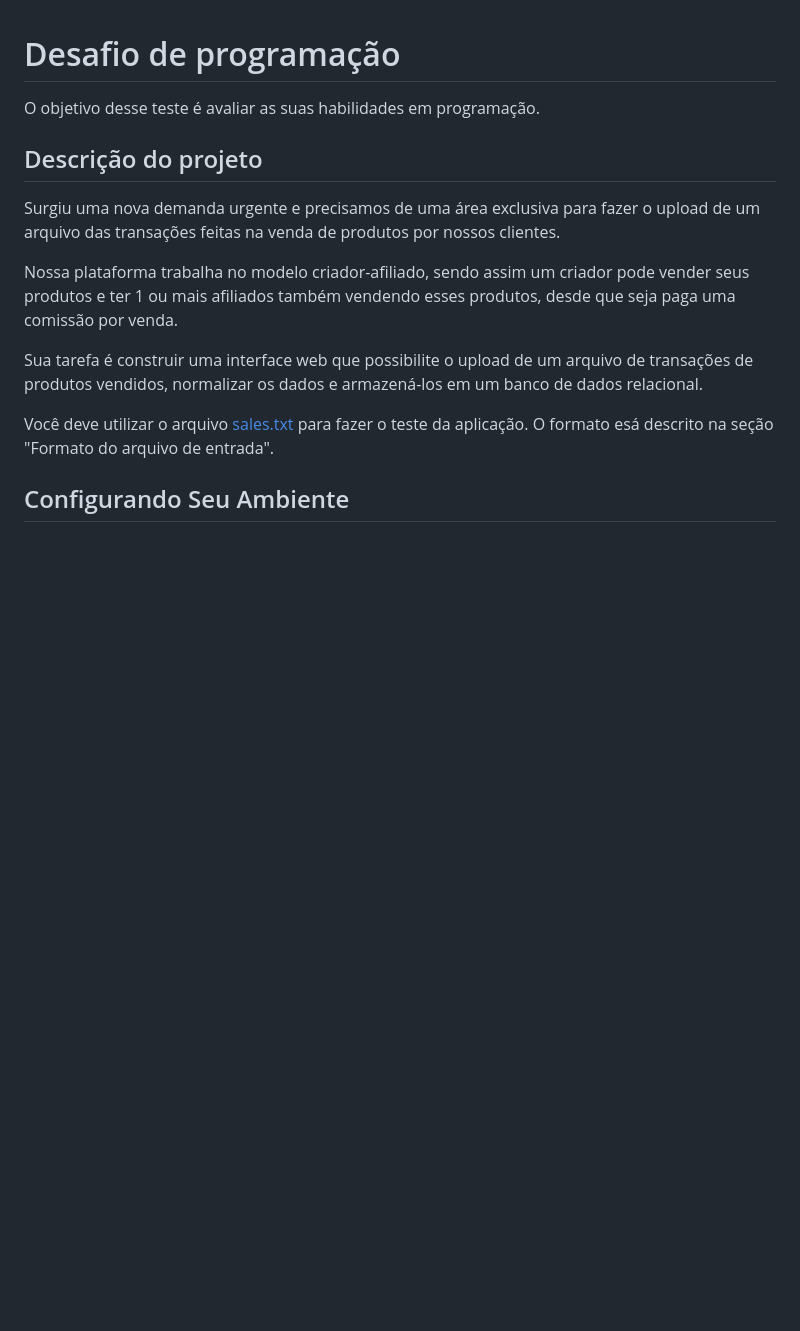
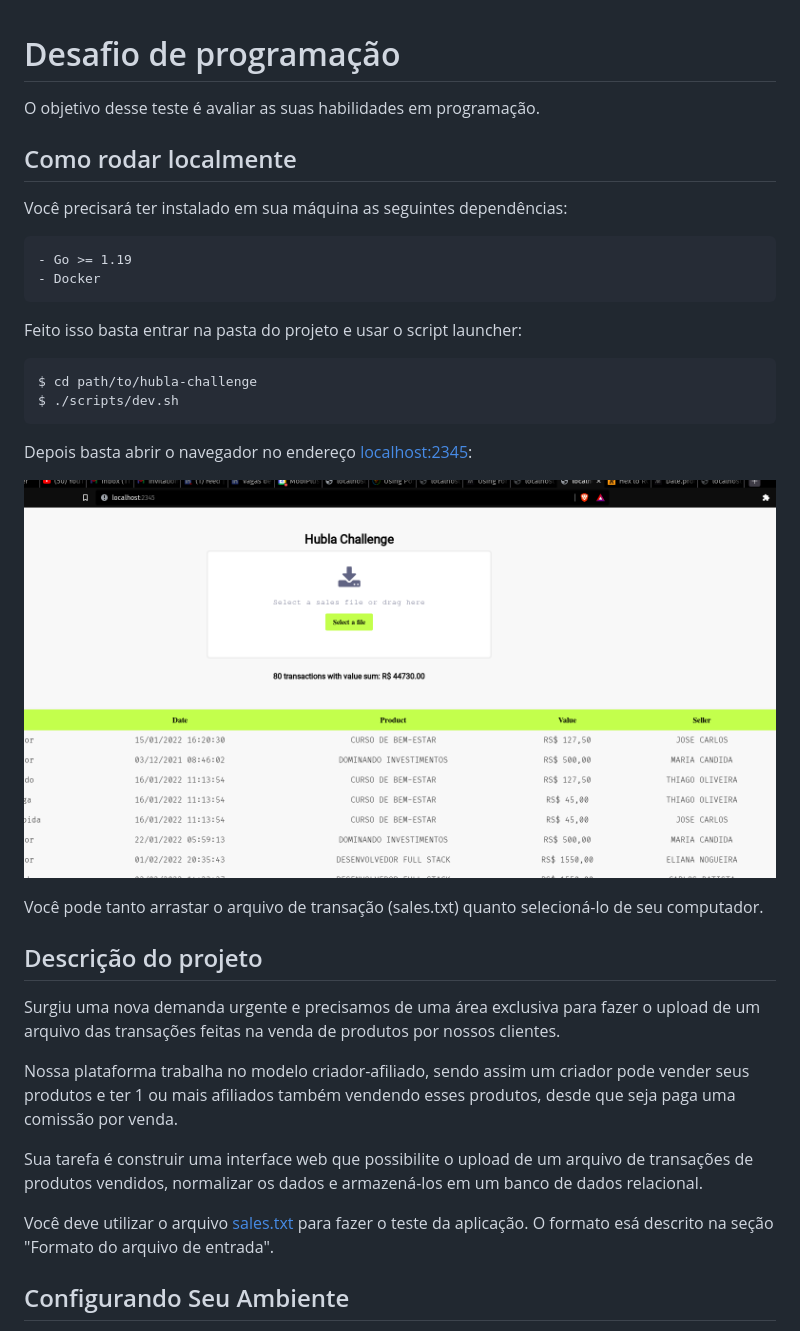
Before and after one commit to Plankiton/hubla-challenge, a Markdown page: README.md, the part around the change. GitHub-like rendering; pictures changed too: static/screenshot.png (added); blank space fills up the shorter version.

Commit message:
chore: add running instructions to README

````diff
--- a/README.md
+++ b/README.md
@@ -1,6 +1,28 @@
 # Desafio de programação
 
 O objetivo desse teste é avaliar as suas habilidades em programação.
+
+## Como rodar localmente
+
+Você precisará ter instalado em sua máquina as seguintes dependências:
+
+```
+- Go >= 1.19
+- Docker
+```
+
+Feito isso basta entrar na pasta do projeto e usar o script launcher:
+
+```
+$ cd path/to/hubla-challenge
+$ ./scripts/dev.sh
+```
+
+Depois basta abrir o navegador no endereço [localhost:2345](http://localhost:2345):
+
+[![Hubla Challenge Screenshot](./static/screenshot.png)](http://localhost:2345)
+
+Você pode tanto arrastar o arquivo de transação (sales.txt) quanto selecioná-lo de seu computador.
 
 ## Descrição do projeto
 
````
